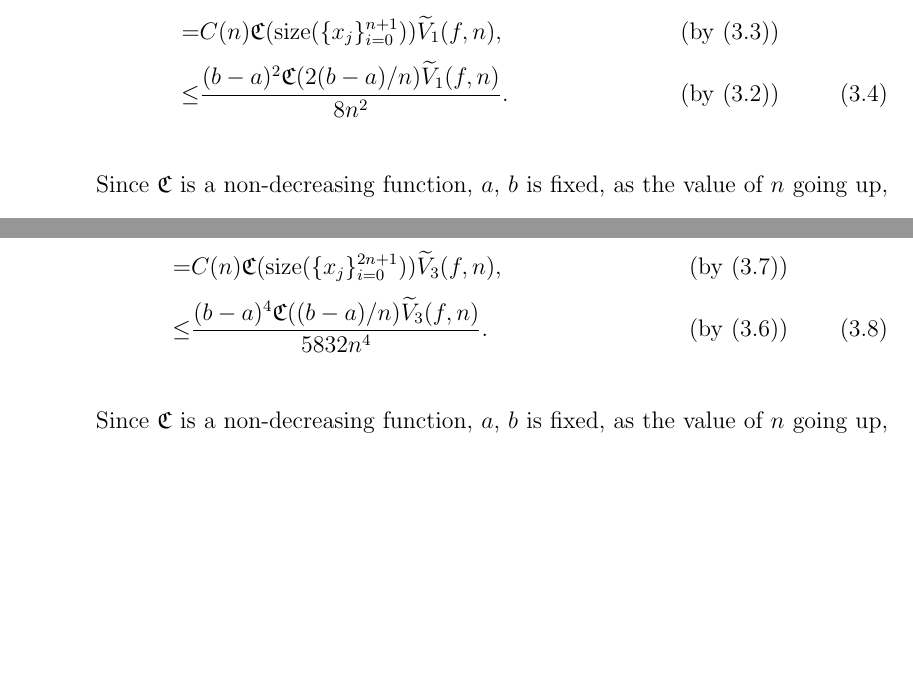
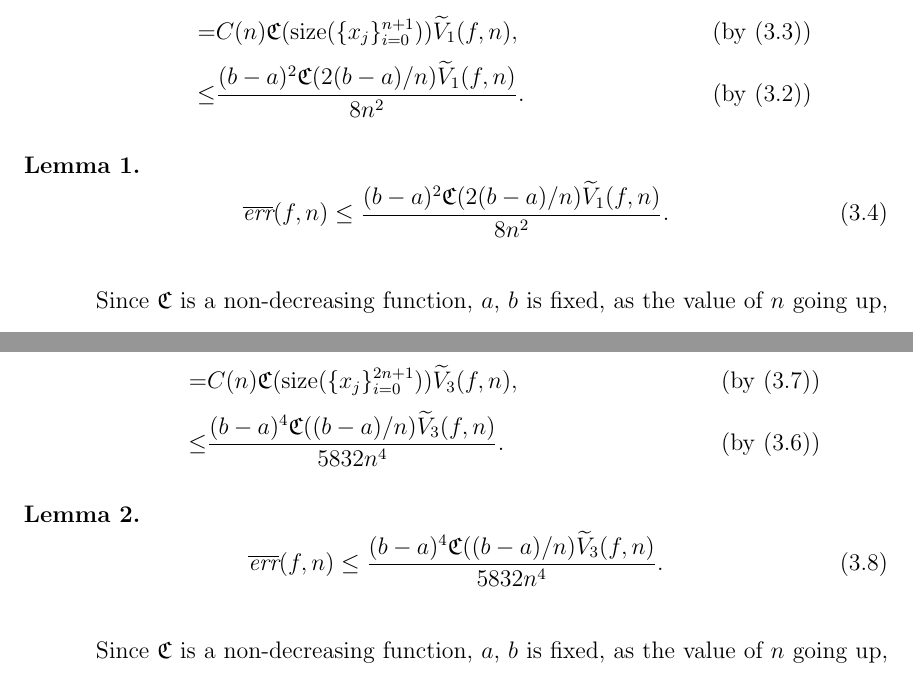
Before and after one commit to harryzyz/Yizhi-Thesis, a LaTeX thesis (YizhiZhangThesis/YZThesis.tex): two parts of pages 15 and 17 of 36, joined at a grey line, cut so that both start at the same text, the shorter picture padded with empty space. Compiled offline with LaTeX, dvips and Ghostscript; a LaTeX package or settings file that is missing is left out.

Commit message:
update chapter 3

```diff
--- a/YizhiZhangThesis/YZThesis.tex
+++ b/YizhiZhangThesis/YZThesis.tex
@@ -230,12 +230,18 @@ Since \eqref{defvhat} is true for all partition $\{x_i\}_{i=0}^{n+1}$, it is tru
 \end{align}
 
 Therefore by combining the dedection above together, we obtain the error bound for our trapezoidal rule algorithm using only function values:
-\begin{align}\label{errortrapcone}
-\nonumber  \overline{\text{err}}(f,n):=&C(n)\Var(f'),\qquad &\text{ (by \eqref{errorbound})}\\
-\nonumber  \leq & C(n)\mathfrak{C}(\text{size}(\{x_i\}_{i=0}^{n+1}))\widehat{V}(f',\{x_i\}_{i=0}^{n+1}), \qquad &\text{ (by \eqref{defcone})}\\
-\nonumber  =& C(n)\mathfrak{C}(\text{size}(\{x_j\}_{i=0}^{n+1}))\widetilde{V}_1(f,n), \qquad &\text{ (by \eqref{vtilde1})}\\
+\begin{align*}
+\overline{\text{err}}(f,n):=&C(n)\Var(f'),\qquad &\text{ (by \eqref{errorbound})}\\
+\leq & C(n)\mathfrak{C}(\text{size}(\{x_i\}_{i=0}^{n+1}))\widehat{V}(f',\{x_i\}_{i=0}^{n+1}), \qquad &\text{ (by \eqref{defcone})}\\
+=& C(n)\mathfrak{C}(\text{size}(\{x_j\}_{i=0}^{n+1}))\widetilde{V}_1(f,n), \qquad &\text{ (by \eqref{vtilde1})}\\
   \leq & \frac{(b-a)^2\mathfrak{C}(2(b-a)/n)\widetilde{V}_1(f,n)}{8n^2}.\qquad &\text{ (by \eqref{cutoff1})}
-\end{align}
+\end{align*}
+
+\begin{lem}\label{lemmaerrorboundtrap}
+    \begin{equation}\label{errortrapcone}
+      \overline{\text{err}}(f,n)\leq \frac{(b-a)^2\mathfrak{C}(2(b-a)/n)\widetilde{V}_1(f,n)}{8n^2}.
+    \end{equation}
+\end{lem}
 
 Since $\mathfrak{C}$ is a non-decreasing function, $a$, $b$ is fixed, as the value of $n$ going up, $\mathfrak{C}(2(b-a)/n)$ is non-increasing. Thus $\overline{\text{err}}(f,n)$ is decreasing w.r.t. $n$. Therefore, this error bound \eqref{errortrapcone} of our algorithm using only function values provides guarantees that it will succeed. With a user provided tolerance $\varepsilon$, as long as $n$ is big enough, the approximation error will eventually decrease below $\varepsilon$.
 
@@ -274,12 +280,19 @@ Since \eqref{defvhat} is true for all partition $\{x_i\}_{i=0}^{2n+1}$, it is tr
 \end{multline}
 
 Therefore by combining the relative equations together, we obtain the error bound for our Simpson's rule algorithm using only function values:
-\begin{align}\label{errorsimcone}
-\nonumber  \overline{\text{err}}(f,n):=&C(n)\Var(f'''),\qquad &\text{ (by \eqref{errorbound})}\\
-\nonumber  \leq & C(n)\mathfrak{C}(\text{size}(\{x_i\}_{i=0}^{2n+1}))\widehat{V}(f''',\{x_i\}_{i=0}^{2n+1}), \qquad &\text{ (by \eqref{defcone})}\\
-\nonumber  =& C(n)\mathfrak{C}(\text{size}(\{x_j\}_{i=0}^{2n+1}))\widetilde{V}_3(f,n), \qquad &\text{ (by \eqref{vtilde3})}\\
+\begin{align*}
+\overline{\text{err}}(f,n):=&C(n)\Var(f'''),\qquad &\text{ (by \eqref{errorbound})}\\
+\leq & C(n)\mathfrak{C}(\text{size}(\{x_i\}_{i=0}^{2n+1}))\widehat{V}(f''',\{x_i\}_{i=0}^{2n+1}), \qquad &\text{ (by \eqref{defcone})}\\
+=& C(n)\mathfrak{C}(\text{size}(\{x_j\}_{i=0}^{2n+1}))\widetilde{V}_3(f,n), \qquad &\text{ (by \eqref{vtilde3})}\\
   \leq & \frac{(b-a)^4\mathfrak{C}((b-a)/n)\widetilde{V}_3(f,n)}{5832n^4}.\qquad &\text{ (by \eqref{cutoff3})}
-\end{align}
+\end{align*}
+
+\begin{lem}\label{lemmaerrorboundsim}
+    \begin{equation}\label{errorsimcone}
+      \overline{\text{err}}(f,n)\leq \frac{(b-a)^4\mathfrak{C}((b-a)/n)\widetilde{V}_3(f,n)}{5832n^4}.
+    \end{equation}
+\end{lem}
+
 
 Since $\mathfrak{C}$ is a non-decreasing function, $a$, $b$ is fixed, as the value of $n$ going up, $\mathfrak{C}(2(b-a)/n)$ is non-increasing. Thus $\overline{\text{err}}(f,n)$ is decreasing w.r.t. $n$. Therefore, this error bound \eqref{errorsimcone} of our algorithm using only function values provides guarantees that it will succeed. With a user provided tolerance $\varepsilon$, as long as $n$ is big enough, the approximation error will eventually decrease below $\varepsilon$.
 
```
Also changed, not shown: YizhiZhangThesis/YZThesis.pdf, 3 other files.
